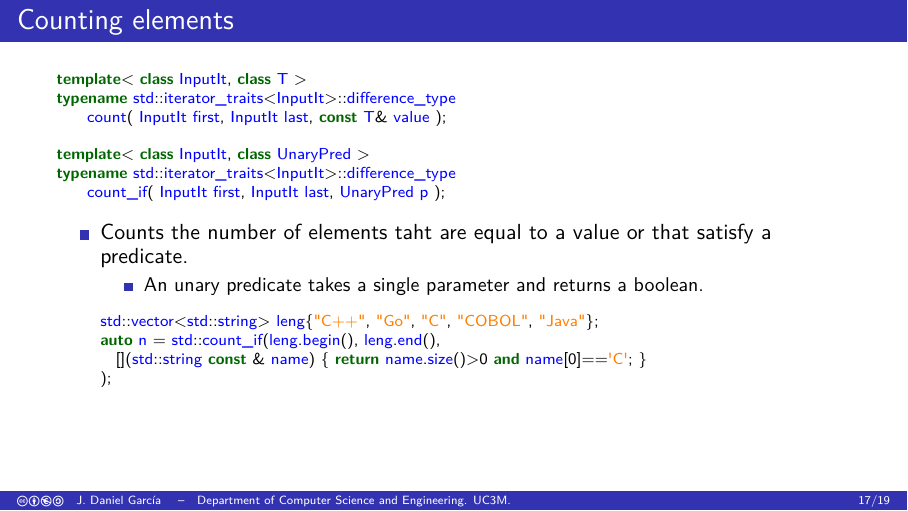
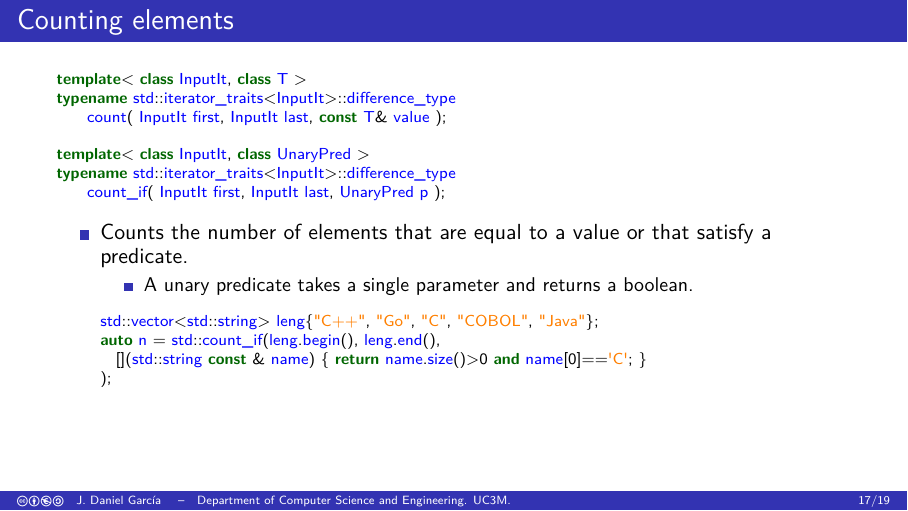
Before and after one commit to jdgarciauc3m/parallel-stl, LaTeX slides (paralgo/stl/slides.tex, which reads paralgo/stl/algo.tex): page 28 of 30. Compiled offline with pdfLaTeX.

Commit message:
Update paralgo/stl/algo.tex
Co-authored-by: Copilot <175728472+Copilot@users.noreply.github.com>

```diff
--- a/paralgo/stl/algo.tex
+++ b/paralgo/stl/algo.tex
@@ -132,10 +132,10 @@ typename std::iterator_traits<InputIt>::difference_type
     count_if( InputIt first, InputIt last, UnaryPred p );
 \end{lstlisting}
 \begin{itemize}
-  \item Counts the number of elements taht are equal to a value
+  \item Counts the number of elements that are equal to a value
         or that satisfy a predicate.
     \begin{itemize}
-      \item An unary predicate takes a single parameter and returns a boolean.
+      \item A unary predicate takes a single parameter and returns a boolean.
     \end{itemize}
 
 \begin{lstlisting}
```
